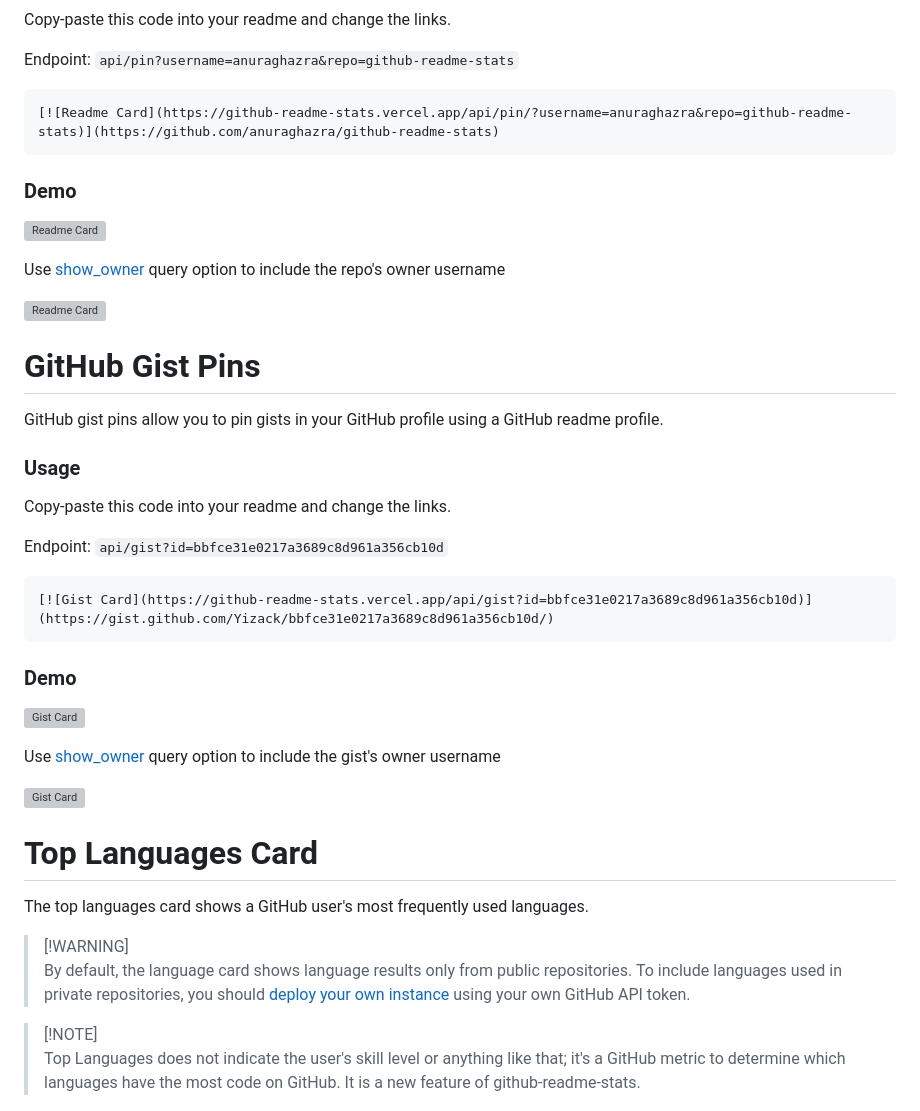
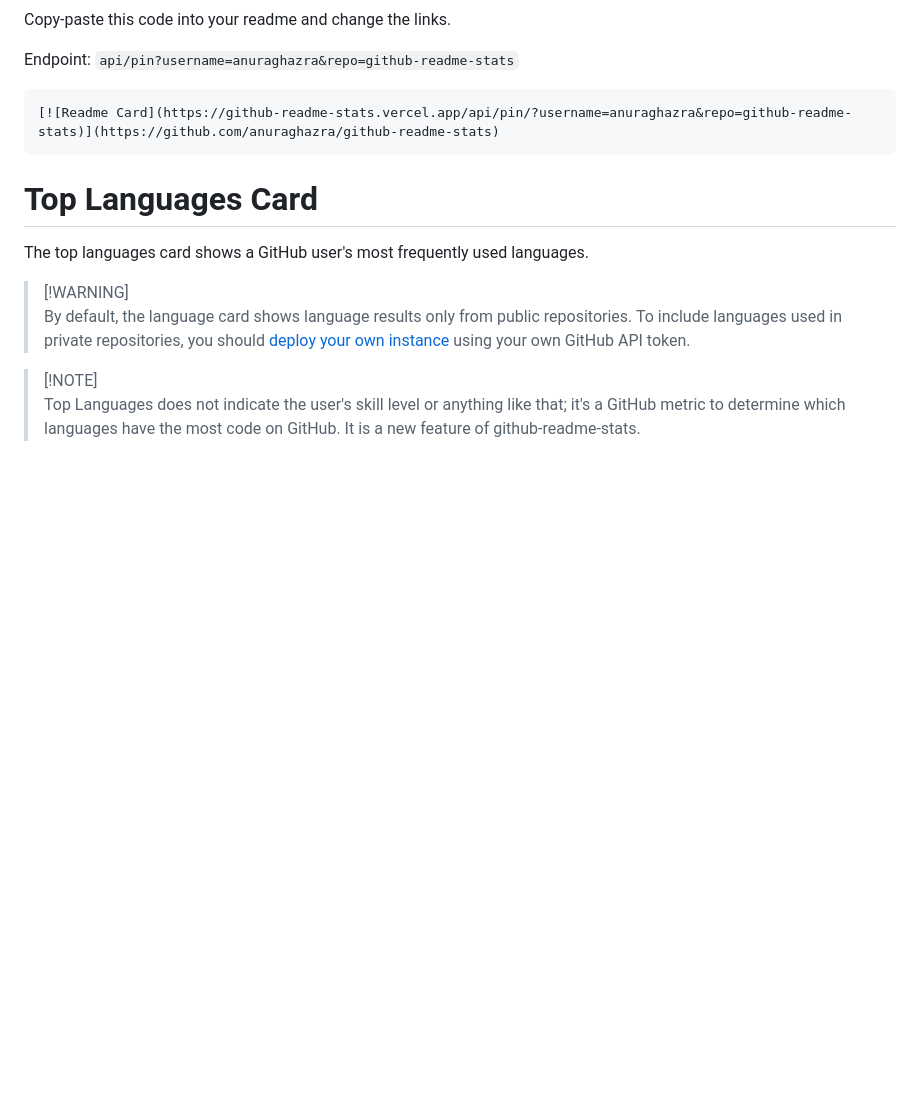
Before and after one commit to Mustavi-i9/Spck-Editor, a Markdown page: hello.md, the part around one of its changes. Rendered like a GitHub page; blank space fills up the shorter version; grey boxes are pictures that could not be loaded.

````diff
--- a/hello.md
+++ b/hello.md
@@ -407,36 +407,6 @@ Endpoint: `api/pin?username=anuraghazra&repo=github-readme-stats`
 [![Readme Card](https://github-readme-stats.vercel.app/api/pin/?username=anuraghazra&repo=github-readme-stats)](https://github.com/anuraghazra/github-readme-stats)
 ```
 
-### Demo
-
-![Readme Card](https://github-readme-stats.vercel.app/api/pin/?username=anuraghazra\&repo=github-readme-stats)
-
-Use [show\_owner](#repo-card-exclusive-options) query option to include the repo's owner username
-
-![Readme Card](https://github-readme-stats.vercel.app/api/pin/?username=anuraghazra\&repo=github-readme-stats\&show_owner=true)
-
-# GitHub Gist Pins
-
-GitHub gist pins allow you to pin gists in your GitHub profile using a GitHub readme profile.
-
-### Usage
-
-Copy-paste this code into your readme and change the links.
-
-Endpoint: `api/gist?id=bbfce31e0217a3689c8d961a356cb10d`
-
-```md
-[![Gist Card](https://github-readme-stats.vercel.app/api/gist?id=bbfce31e0217a3689c8d961a356cb10d)](https://gist.github.com/Yizack/bbfce31e0217a3689c8d961a356cb10d/)
-```
-
-### Demo
-
-![Gist Card](https://github-readme-stats.vercel.app/api/gist?id=bbfce31e0217a3689c8d961a356cb10d)
-
-Use [show\_owner](#gist-card-exclusive-options) query option to include the gist's owner username
-
-![Gist Card](https://github-readme-stats.vercel.app/api/gist?id=bbfce31e0217a3689c8d961a356cb10d\&show_owner=true)
-
 # Top Languages Card
 
 The top languages card shows a GitHub user's most frequently used languages.
````
Also changed, not shown: other parts of hello.md (+0 -60 lines).
